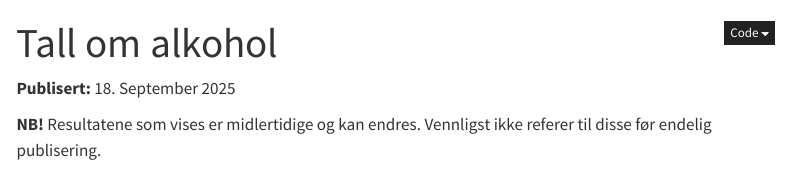
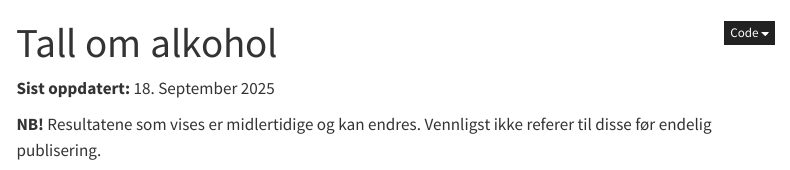
Before and after one commit to folkehelsestats/toa, a Quarto document (rusund/rapport/alkohol2024.qmd): the page in a window 1100 px wide, from its top. Rendered offline with R 4.5, knitr and Pandoc in place of Quarto, with nearby package versions; some code elsewhere in the file could not run offline; menus at the side of the page are left out.

Commit message:
Pub: Indicate date for recent change

```diff
--- a/rusund/rapport/alkohol2024.qmd
+++ b/rusund/rapport/alkohol2024.qmd
@@ -14,7 +14,7 @@ execute:
 ---
 
 
-**Publisert:** `r format(Sys.Date(), "%d. %B %Y")`
+**Sist oppdatert:** `r format(Sys.Date(), "%d. %B %Y")`
 
 **NB!** Resultatene som vises er midlertidige og kan endres. Vennligst ikke referer til disse før endelig publisering.
 
```
Also changed, not shown: 1 other file.
